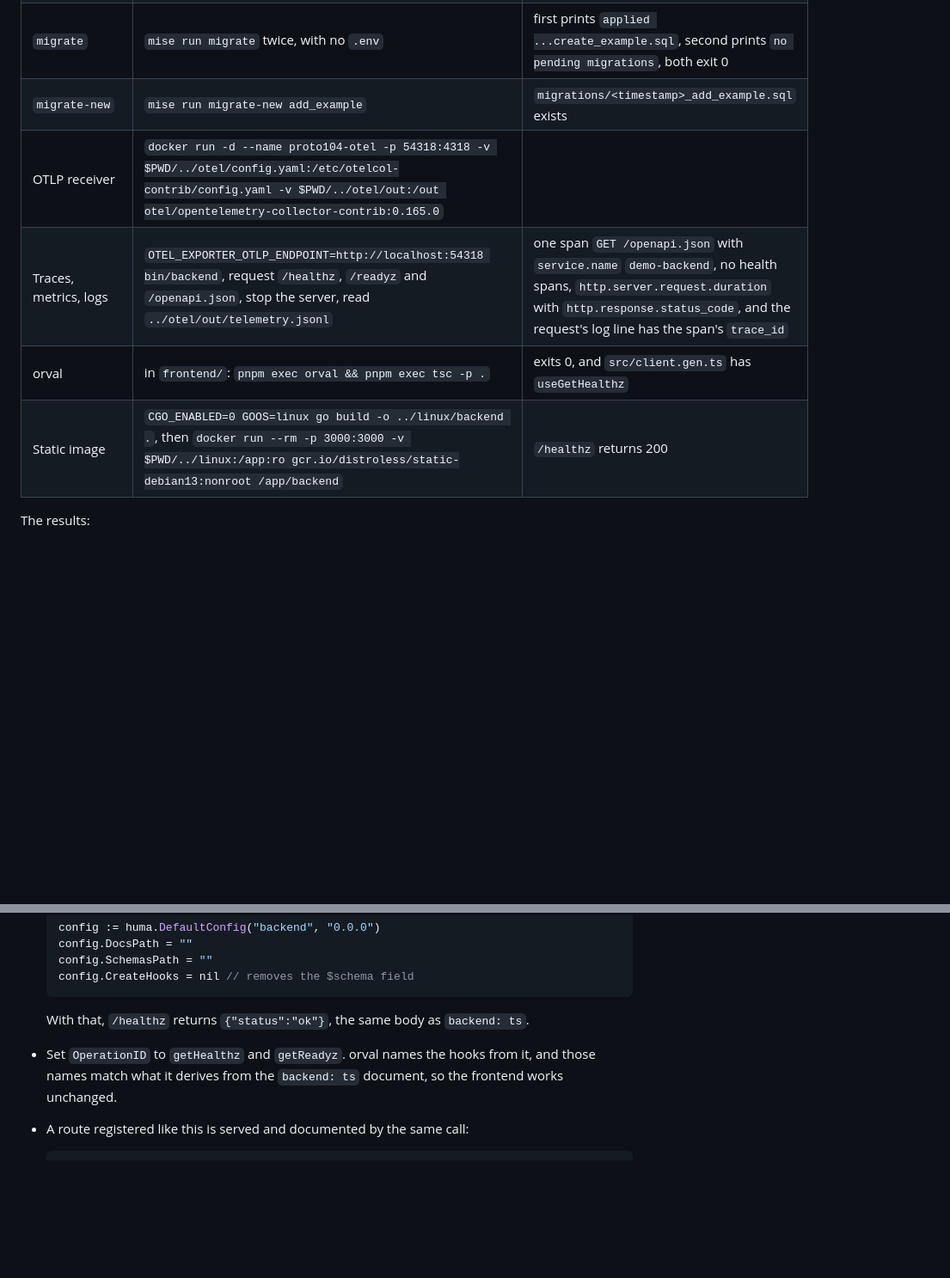
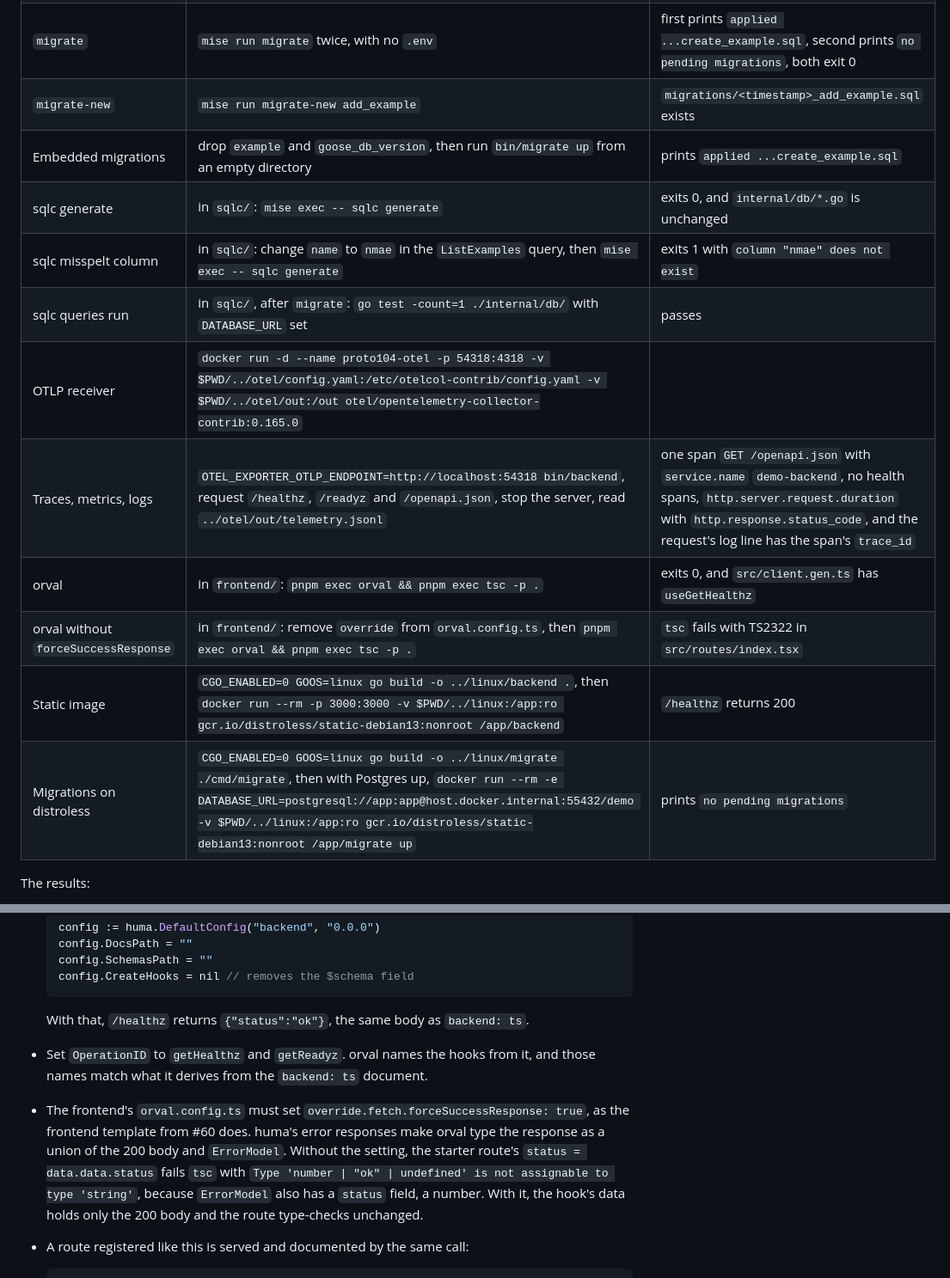
Before and after one commit to MMaahir/sow, a Markdown page: docs/research/backend-go-prototype.md, 2 parts joined by grey strips. Shown at 86% size. GitHub-like rendering; blank space fills up the shorter version.

````diff
--- a/docs/research/backend-go-prototype.md
+++ b/docs/research/backend-go-prototype.md
@@ -70,10 +70,16 @@ A script ran every check below in one go and printed 23 `PASS` lines. It removed
 | `/readyz` | `curl localhost:3000/readyz` with Postgres up, then after `docker stop proto104-pg` | 200, then 503, while `/healthz` stays 200 |
 | `migrate` | `mise run migrate` twice, with no `.env` | first prints `applied ...create_example.sql`, second prints `no pending migrations`, both exit 0 |
 | `migrate-new` | `mise run migrate-new add_example` | `migrations/<timestamp>_add_example.sql` exists |
+| Embedded migrations | drop `example` and `goose_db_version`, then run `bin/migrate up` from an empty directory | prints `applied ...create_example.sql` |
+| sqlc generate | in `sqlc/`: `mise exec -- sqlc generate` | exits 0, and `internal/db/*.go` is unchanged |
+| sqlc misspelt column | in `sqlc/`: change `name` to `nmae` in the `ListExamples` query, then `mise exec -- sqlc generate` | exits 1 with `column "nmae" does not exist` |
+| sqlc queries run | in `sqlc/`, after `migrate`: `go test -count=1 ./internal/db/` with `DATABASE_URL` set | passes |
 | OTLP receiver | `docker run -d --name proto104-otel -p 54318:4318 -v $PWD/../otel/config.yaml:/etc/otelcol-contrib/config.yaml -v $PWD/../otel/out:/out otel/opentelemetry-collector-contrib:0.165.0` | |
 | Traces, metrics, logs | `OTEL_EXPORTER_OTLP_ENDPOINT=http://localhost:54318 bin/backend`, request `/healthz`, `/readyz` and `/openapi.json`, stop the server, read `../otel/out/telemetry.jsonl` | one span `GET /openapi.json` with `service.name` `demo-backend`, no health spans, `http.server.request.duration` with `http.response.status_code`, and the request's log line has the span's `trace_id` |
 | orval | in `frontend/`: `pnpm exec orval && pnpm exec tsc -p .` | exits 0, and `src/client.gen.ts` has `useGetHealthz` |
+| orval without `forceSuccessResponse` | in `frontend/`: remove `override` from `orval.config.ts`, then `pnpm exec orval && pnpm exec tsc -p .` | `tsc` fails with TS2322 in `src/routes/index.tsx` |
 | Static image | `CGO_ENABLED=0 GOOS=linux go build -o ../linux/backend .`, then `docker run --rm -p 3000:3000 -v $PWD/../linux:/app:ro gcr.io/distroless/static-debian13:nonroot /app/backend` | `/healthz` returns 200 |
+| Migrations on distroless | `CGO_ENABLED=0 GOOS=linux go build -o ../linux/migrate ./cmd/migrate`, then with Postgres up, `docker run --rm -e DATABASE_URL=postgresql://app:app@host.docker.internal:55432/demo -v $PWD/../linux:/app:ro gcr.io/distroless/static-debian13:nonroot /app/migrate up` | prints `no pending migrations` |
 
 The results:
 
@@ -137,7 +146,8 @@ How each option scores on the author's constraints:
   ```
 
   With that, `/healthz` returns `{"status":"ok"}`, the same body as `backend: ts`.
-- Set `OperationID` to `getHealthz` and `getReadyz`. orval names the hooks from it, and those names match what it derives from the `backend: ts` document, so the frontend works unchanged.
+- Set `OperationID` to `getHealthz` and `getReadyz`. orval names the hooks from it, and those names match what it derives from the `backend: ts` document.
+- The frontend's `orval.config.ts` must set `override.fetch.forceSuccessResponse: true`, as the frontend template from #60 does. huma's error responses make orval type the response as a union of the 200 body and `ErrorModel`. Without the setting, the starter route's `status = data.data.status` fails `tsc` with `Type 'number | "ok" | undefined' is not assignable to type 'string'`, because `ErrorModel` also has a `status` field, a number. With it, the hook's data holds only the 200 body and the route type-checks unchanged.
 - A route registered like this is served and documented by the same call:
 
   ```go
````
Also changed, not shown: other parts of docs/research/backend-go-prototype.md (+47 -18 lines), docs/adr/0014-go-backend-uses-huma-pgx-sqlc-goose-and-slog.md (+12 -11 lines).
